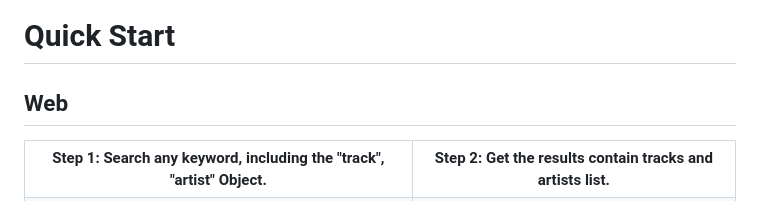
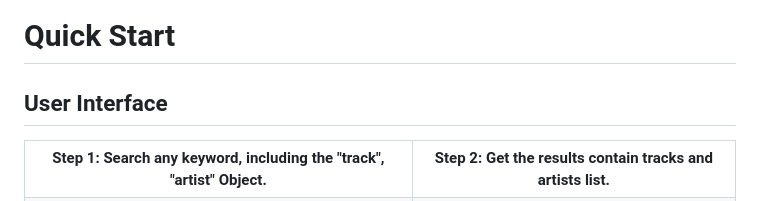
Before and after one commit to petitmi/PillowStruck, a Markdown page: README.md, the part around the change. GitHub-like rendering.

```diff
--- a/README.md
+++ b/README.md
@@ -13,7 +13,7 @@ To be more impressing on user interaction, we deployed a website on AWS with fre
 
 # Quick Start
 
-## Web
+## User Interface
 <table>
 <tr><th>Step 1: Search any keyword, including the "track", "artist" Object. </th> <th>Step 2: Get the results contain tracks and artists list.</th>
 
```
